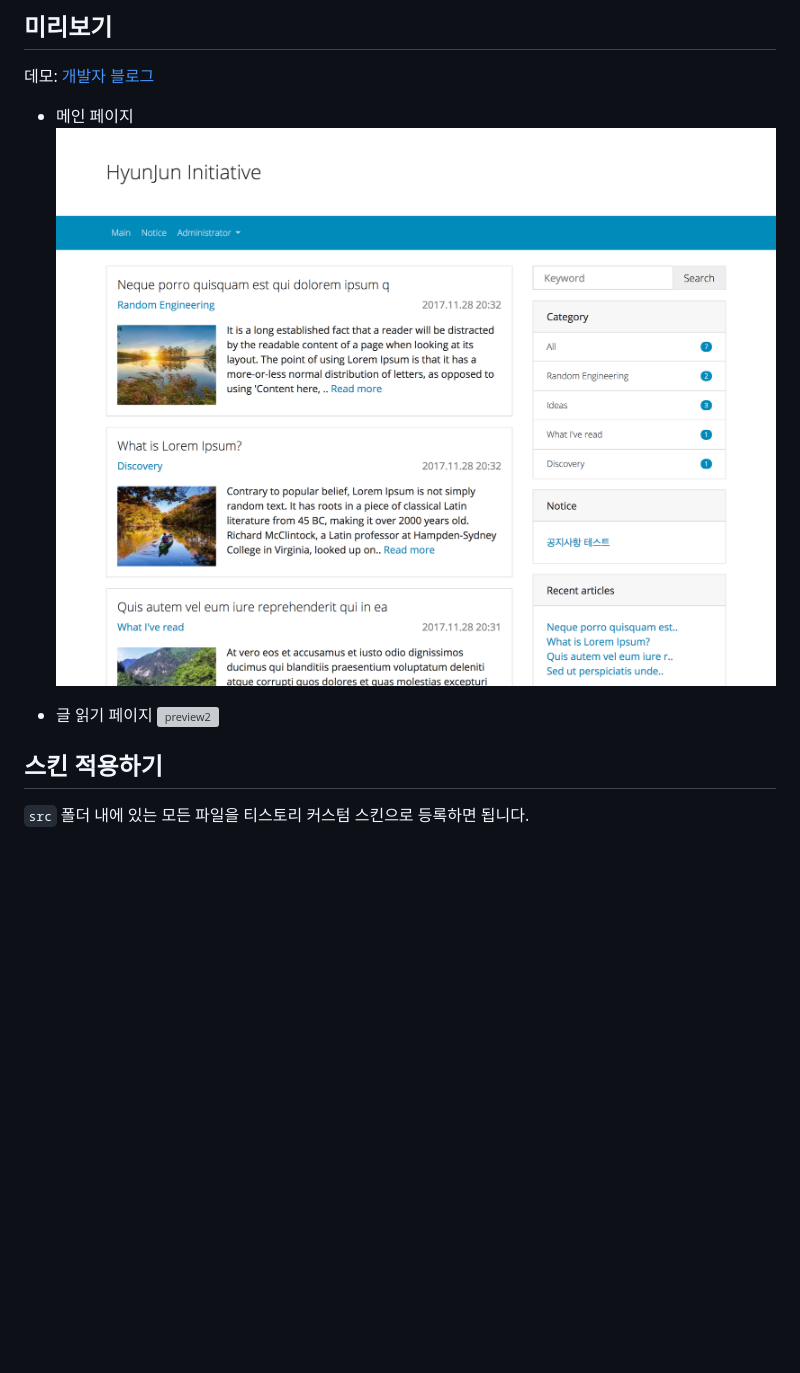
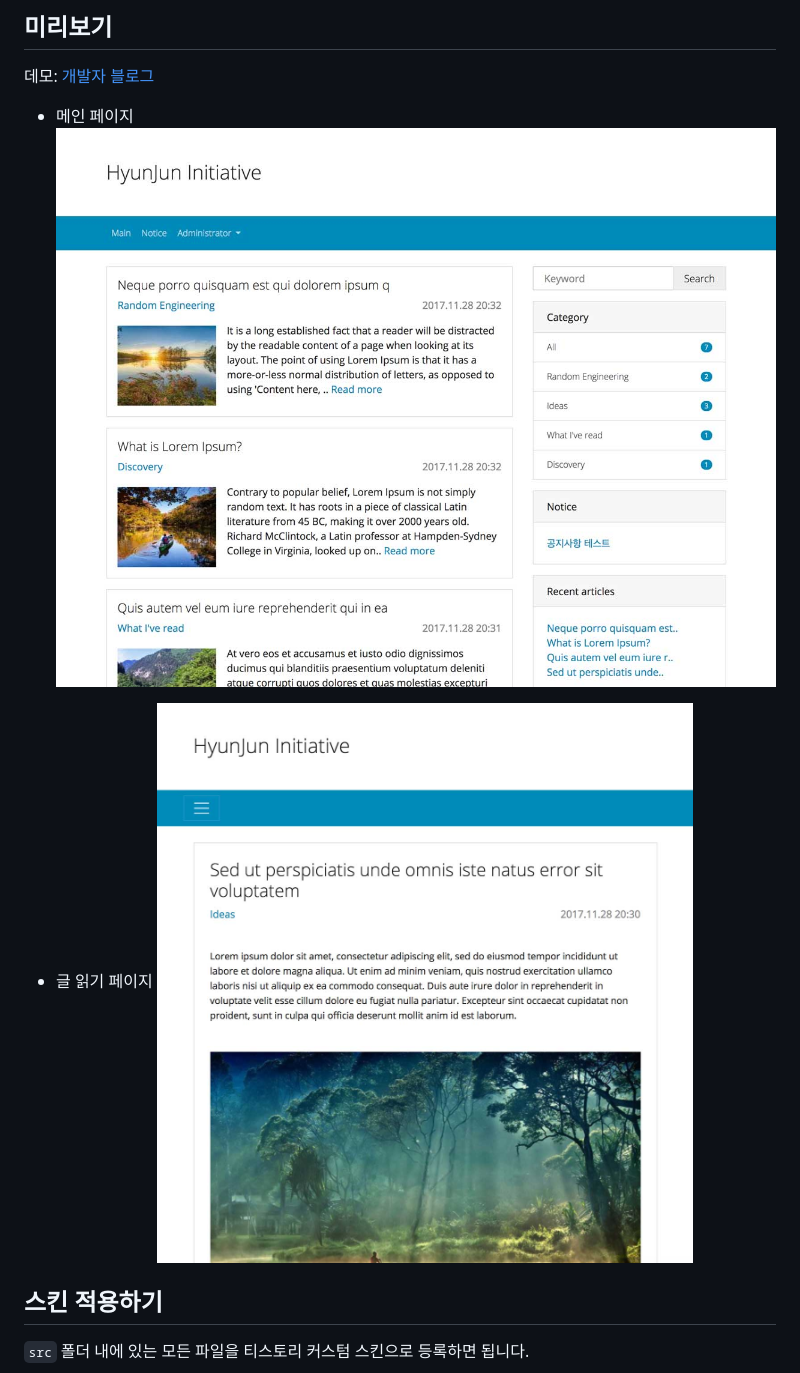
Before and after one commit to agemor/tistory-essence-skin, a Markdown page: README.md, the part around the change. Rendered like a GitHub page; pictures changed too: src/preview.jpg (added), src/preview.png (deleted), src/preview2.jpg (added); blank space fills up the shorter version; grey boxes are pictures that could not be loaded.

Commit message:
Resize preview image

```diff
--- a/README.md
+++ b/README.md
@@ -10,11 +10,11 @@
 데모: [개발자 블로그](http://hyunjun.org)
 
 - 메인 페이지
-![preview](src/preview.png)
+![preview](src/preview.jpg)
 
 
 - 글 읽기 페이지
-![preview2](src/preview2.png)
+![preview2](src/preview2.jpg)
 
 
 ## 스킨 적용하기
```
Also changed, not shown: 1 other file.
